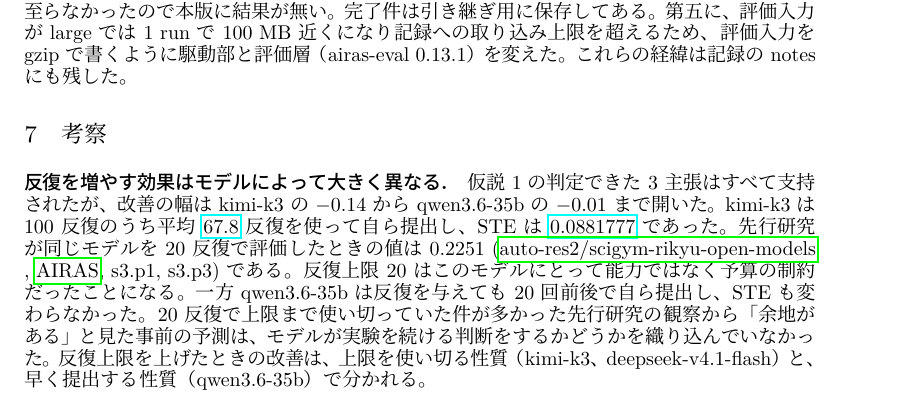
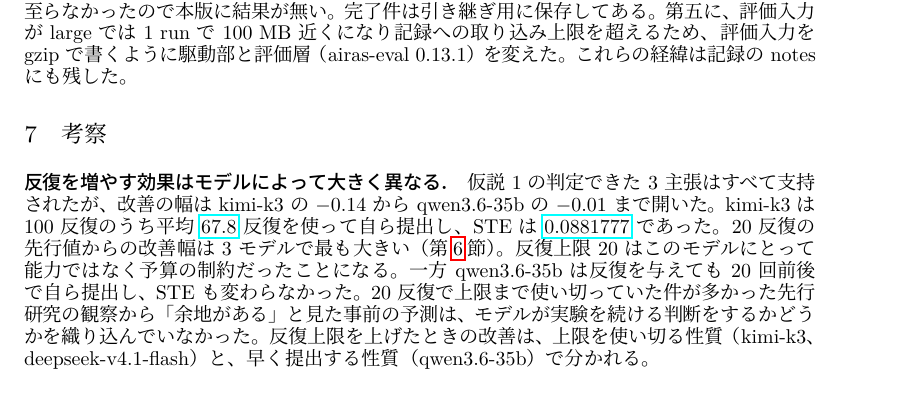
Before and after one commit to auto-res2/scigym-rikyu-saturation, a LaTeX paper (.research/latex/iclr2024/main.tex): part of page 7 of 8, cut so that both start at the same text. Compiled offline with LuaLaTeX.

Commit message:
paper: 考察では先行値の引用を結果節に委ねる
Co-Authored-By: Claude Fable 5.1 <noreply@anthropic.com>

```diff
--- a/.research/latex/iclr2024/main.tex
+++ b/.research/latex/iclr2024/main.tex
@@ -117,7 +117,7 @@ modifier なしの RMS F1 は kimi-k3 の small が \airasval{kimi-k3-small.reac
 \section{考察}
 \label{sec:discussion}
 \paragraph{反復を増やす効果はモデルによって大きく異なる.}
-仮説 1 の判定できた 3 主張はすべて支持されたが、改善の幅は kimi-k3 の $-0.14$ から qwen3.6-35b の $-0.01$ まで開いた。kimi-k3 は 100 反復のうち平均 \airasval{kimi-k3-small.mean_iterations} 反復を使って自ら提出し、STE は \airasval{kimi-k3-small.trajectory_smape} であった。先行研究が同じモデルを 20 反復で評価したときの値は \unverified{0.2251} \cite[s3.p1, s3.p3]{scigymrikyuopenmodels-2026-scigym} である。反復上限 20 はこのモデルにとって能力ではなく予算の制約だったことになる。一方 qwen3.6-35b は反復を与えても 20 回前後で自ら提出し、STE も変わらなかった。20 反復で上限まで使い切っていた件が多かった先行研究の観察から「余地がある」と見た事前の予測は、モデルが実験を続ける判断をするかどうかを織り込んでいなかった。反復上限を上げたときの改善は、上限を使い切る性質（kimi-k3、deepseek-v4.1-flash）と、早く提出する性質（qwen3.6-35b）で分かれる。
+仮説 1 の判定できた 3 主張はすべて支持されたが、改善の幅は kimi-k3 の $-0.14$ から qwen3.6-35b の $-0.01$ まで開いた。kimi-k3 は 100 反復のうち平均 \airasval{kimi-k3-small.mean_iterations} 反復を使って自ら提出し、STE は \airasval{kimi-k3-small.trajectory_smape} であった。20 反復の先行値からの改善幅は 3 モデルで最も大きい（第\ref{sec:results}節）。反復上限 20 はこのモデルにとって能力ではなく予算の制約だったことになる。一方 qwen3.6-35b は反復を与えても 20 回前後で自ら提出し、STE も変わらなかった。20 反復で上限まで使い切っていた件が多かった先行研究の観察から「余地がある」と見た事前の予測は、モデルが実験を続ける判断をするかどうかを織り込んでいなかった。反復上限を上げたときの改善は、上限を使い切る性質（kimi-k3、deepseek-v4.1-flash）と、早く提出する性質（qwen3.6-35b）で分かれる。
 
 \paragraph{large では 100 反復でも論文最良行に届かず、未完の件が判定を左右する.}
 deepseek-v4.1-flash の large は \airasval{deepseek-v4.1-flash-large.trajectory_smape} と基準 \unverified{0.3212} を $0.03$ 上回った。この run は \airasval{deepseek-v4.1-flash-large.n_not_finished} 件が制限のため提出無しで入っており、その件の不完全モデルの採点値が平均を押し上げている。完了していれば基準を下回った可能性があり、Claim 8 の反証は本版では暫定である。qwen3.6-35b の large は \airasval{qwen3.6-35b-large.trajectory_smape} で、文脈超過 \airasval{qwen3.6-35b-large.n_context_overflow} 件と早期提出の多さから、残件が完了しても基準には届かない。large では系が大きく、100 反復の実験データが 262144 トークンの文脈長を圧迫するので、文脈長が反復上限より先に制約になる。
```
